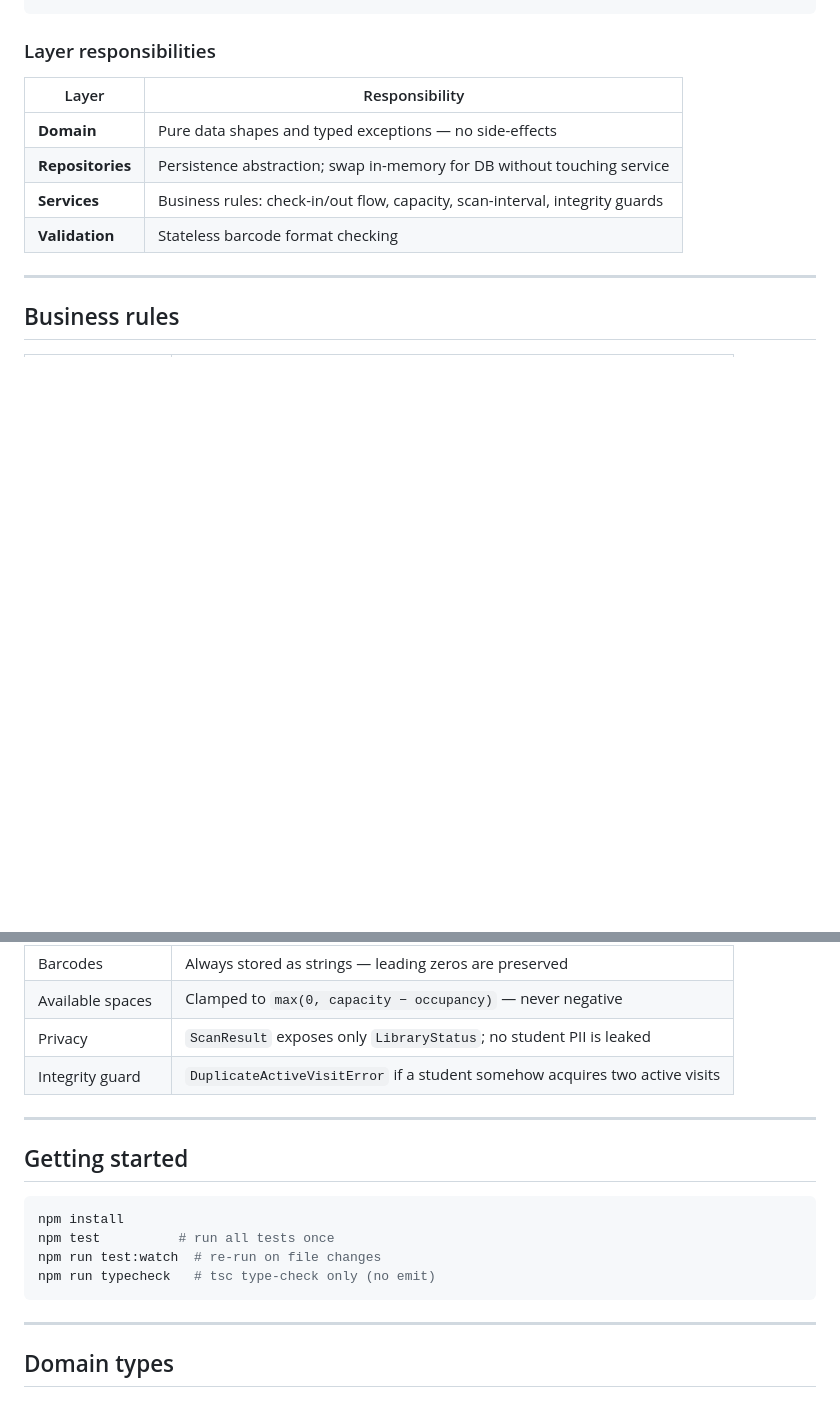
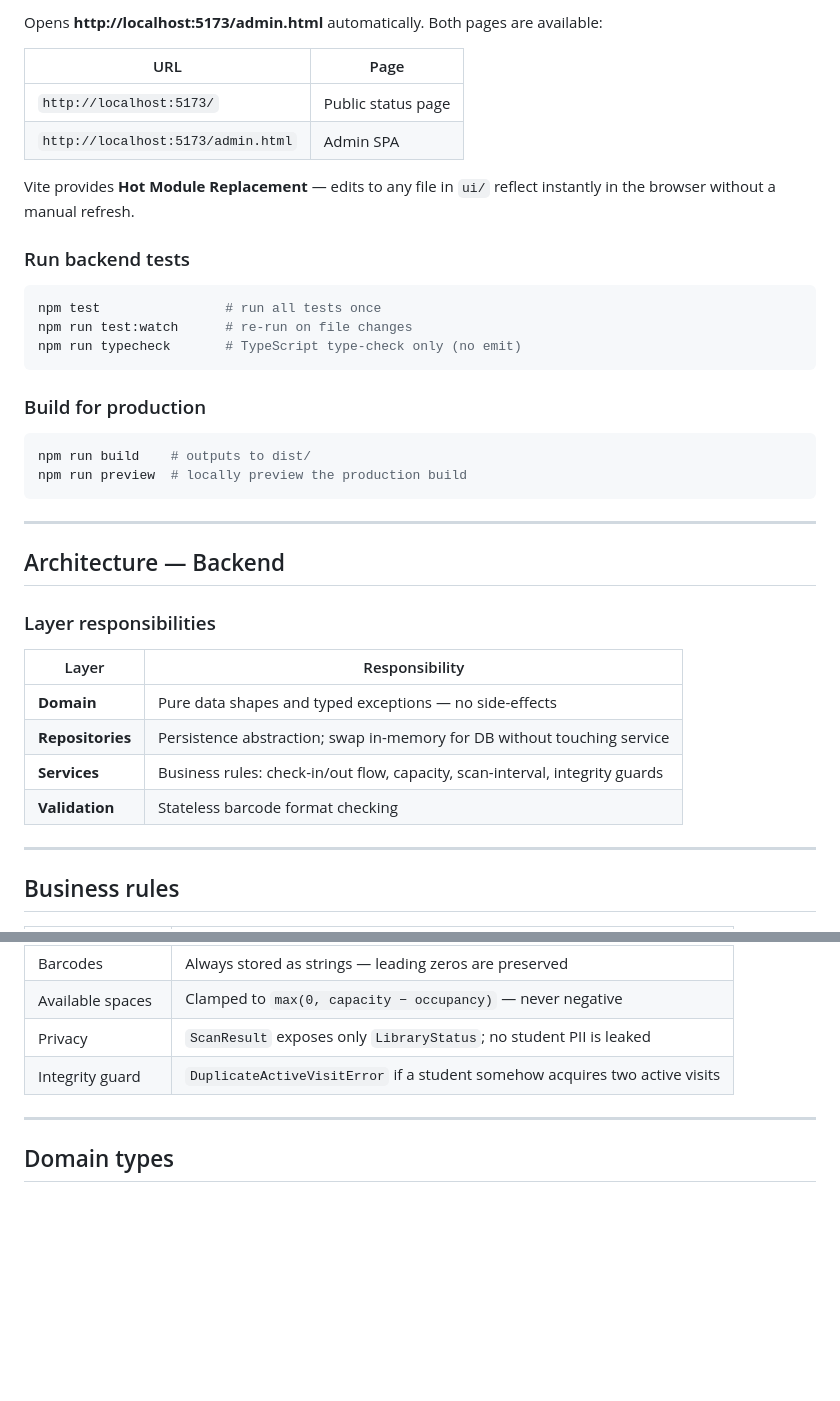
Before and after one commit to HarrisonDebz/Library-S-M, a Markdown page: README.md, 2 parts joined by grey strips. GitHub-like rendering; blank space fills up the shorter version.

````diff
--- a/README.md
+++ b/README.md
@@ -25,3 +77,30 @@ tests/
+Opens **http://localhost:5173/admin.html** automatically. Both pages are available:
+
+| URL | Page |
+|---|---|
+| `http://localhost:5173/` | Public status page |
+| `http://localhost:5173/admin.html` | Admin SPA |
+
+Vite provides **Hot Module Replacement** — edits to any file in `ui/` reflect instantly in the browser without a manual refresh.
+
+### Run backend tests
+
+```bash
+npm test                # run all tests once
+npm run test:watch      # re-run on file changes
+npm run typecheck       # TypeScript type-check only (no emit)
+```
+
+### Build for production
+
+```bash
+npm run build    # outputs to dist/
+npm run preview  # locally preview the production build
+```
+
+---
+
+## Architecture — Backend
 
 ### Layer responsibilities
 
@@ -46,17 +125,6 @@ tests/
 | Available spaces | Clamped to `max(0, capacity − occupancy)` — never negative |
 | Privacy | `ScanResult` exposes only `LibraryStatus`; no student PII is leaked |
 | Integrity guard | `DuplicateActiveVisitError` if a student somehow acquires two active visits |
-
----
-
-## Getting started
-
-```bash
-npm install
-npm test          # run all tests once
-npm run test:watch  # re-run on file changes
-npm run typecheck   # tsc type-check only (no emit)
-```
 
 ---
 
````
Also changed, not shown: other parts of README.md (+65 -10 lines).
